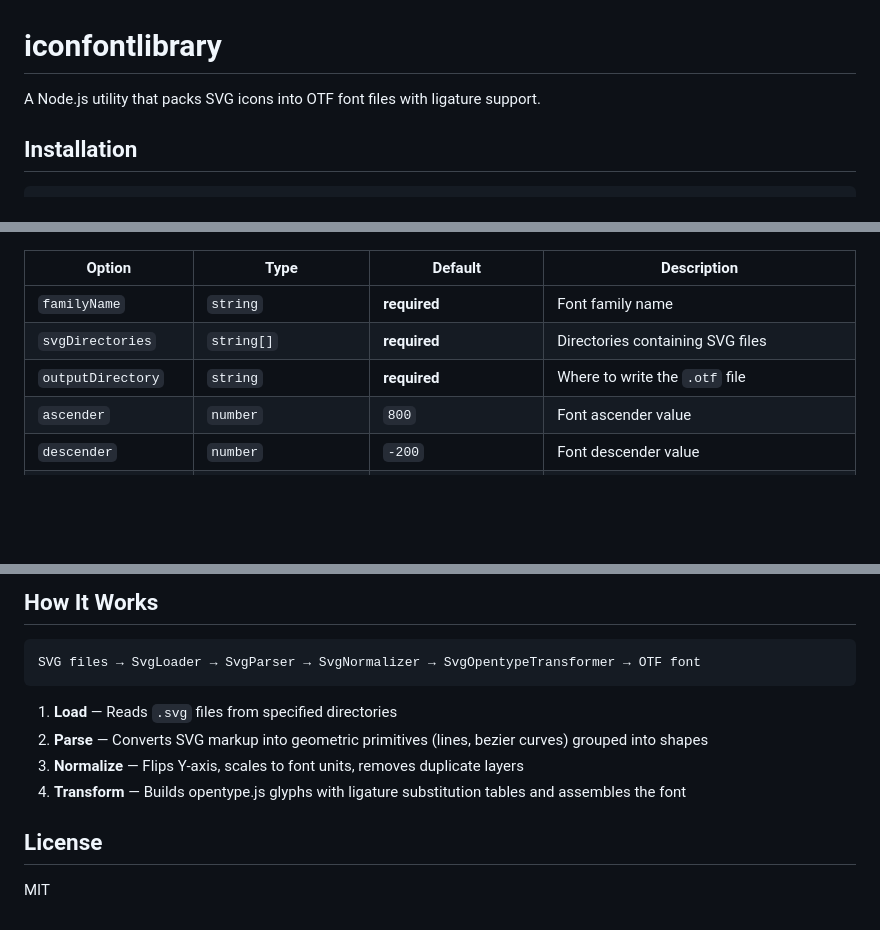
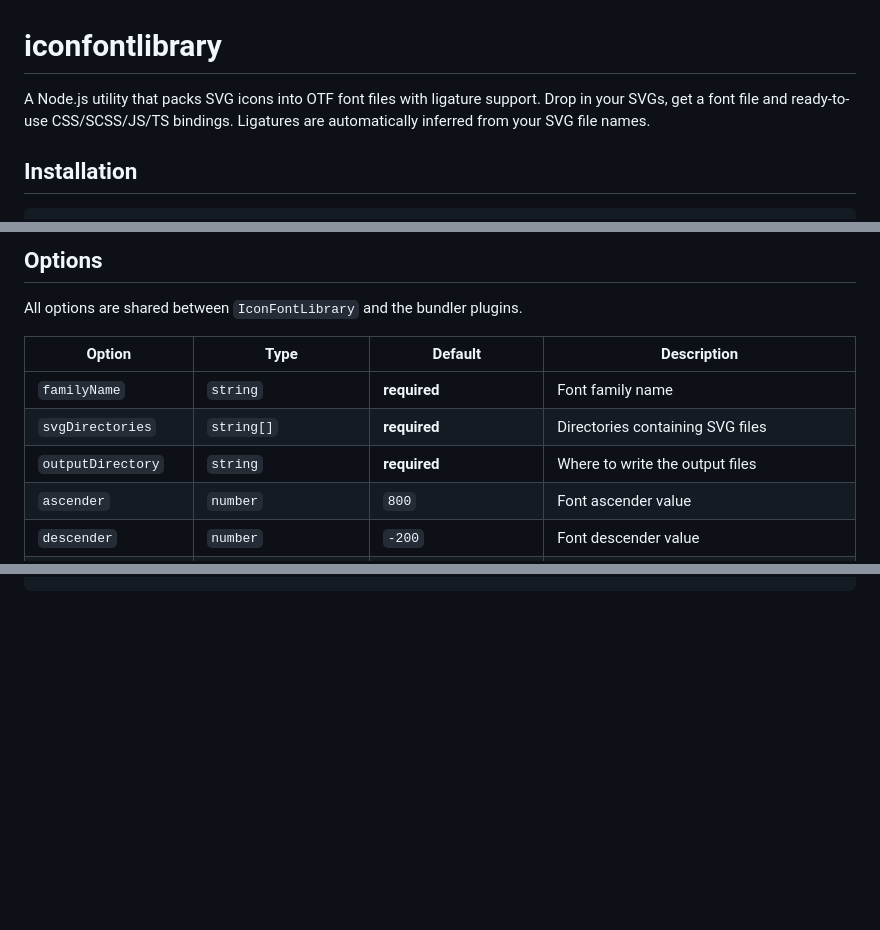
Before and after one commit to dante-darie/iconfontlibrary, a Markdown page: README.md, 3 parts joined by grey strips. GitHub-like rendering; blank space fills up the shorter version.

````diff
--- a/README.md
+++ b/README.md
@@ -1,6 +1,6 @@
 # iconfontlibrary
 
-A Node.js utility that packs SVG icons into OTF font files with ligature support.
+A Node.js utility that packs SVG icons into OTF font files with ligature support. Drop in your SVGs, get a font file and ready-to-use CSS/SCSS/JS/TS bindings. Ligatures are automatically inferred from your SVG file names.
 
 ## Installation
 
@@ -39,9 +106,12 @@ const library = new IconFontLibrary(options: IIconFontLibraryOptions);
+## Options
+
+All options are shared between `IconFontLibrary` and the bundler plugins.
 
 | Option              | Type                 | Default                | Description                                          |
 | ------------------- | -------------------- | ---------------------- | ---------------------------------------------------- |
 | `familyName`        | `string`             | **required**           | Font family name                                     |
 | `svgDirectories`    | `string[]`           | **required**           | Directories containing SVG files                     |
-| `outputDirectory`   | `string`             | **required**           | Where to write the `.otf` file                       |
+| `outputDirectory`   | `string`             | **required**           | Where to write the output files                      |
 | `ascender`          | `number`             | `800`                  | Font ascender value                                  |
 | `descender`         | `number`             | `-200`                 | Font descender value                                 |
 | `unitsPerEm`        | `number`             | `1000`                 | Font units per em                                    |
@@ -148,14 +145,0 @@ const font = transformer.createFont(glyphs, definitions, {
-## How It Works
-
-```
-SVG files → SvgLoader → SvgParser → SvgNormalizer → SvgOpentypeTransformer → OTF font
-```
-
-1. **Load** — Reads `.svg` files from specified directories
-2. **Parse** — Converts SVG markup into geometric primitives (lines, bezier curves) grouped into shapes
-3. **Normalize** — Flips Y-axis, scales to font units, removes duplicate layers
-4. **Transform** — Builds opentype.js glyphs with ligature substitution tables and assembles the font
-
-## License
-
-MIT
````
Also changed, not shown: other parts of README.md (+83 -88 lines).
